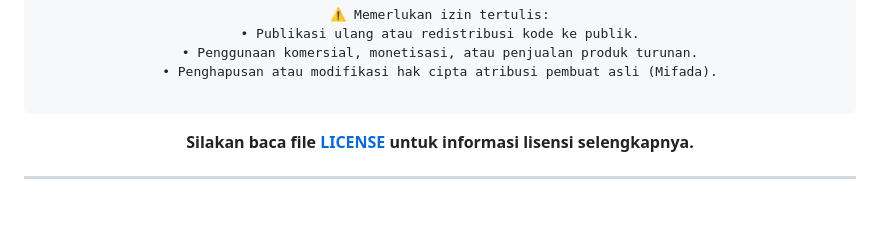
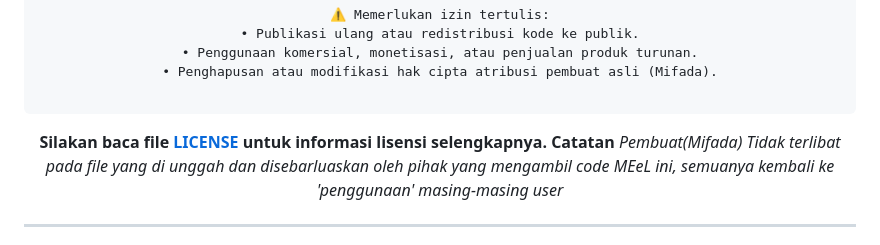
Before and after one commit to mifada2543/MEeL-HUB, a Markdown page: README.md, the part around the change. Drawn GitHub-style; blank space fills up the shorter version.

````diff
--- a/README.md
+++ b/README.md
@@ -832,7 +832,7 @@ Proyek ini dilisensikan di bawah **Custom License by Mifada**.
 ```
 
 **Silakan baca file [LICENSE](LICENSE) untuk informasi lisensi selengkapnya.**
-
+**Catatan** *Pembuat(Mifada) Tidak terlibat pada file yang di unggah dan disebarluaskan oleh pihak yang mengambil code MEeL ini, semuanya kembali ke 'penggunaan' masing-masing user*
 </div>
 
 ---
````
